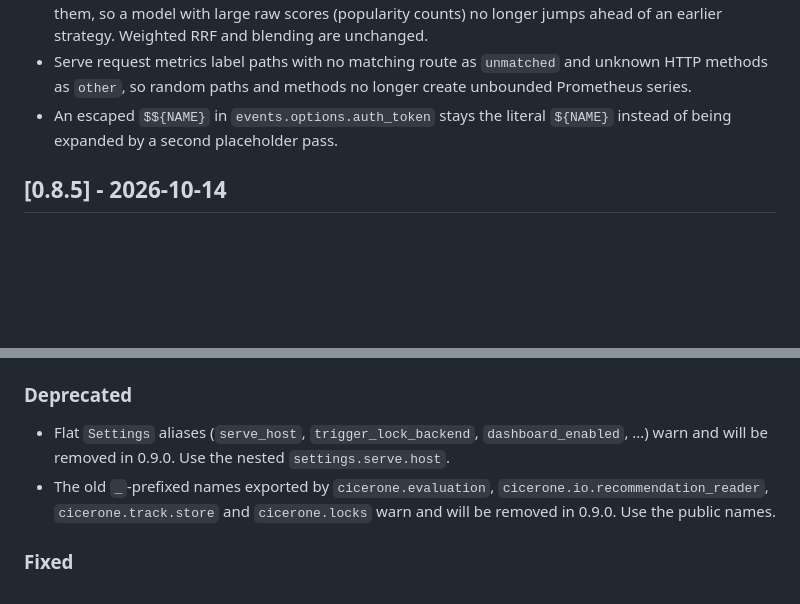
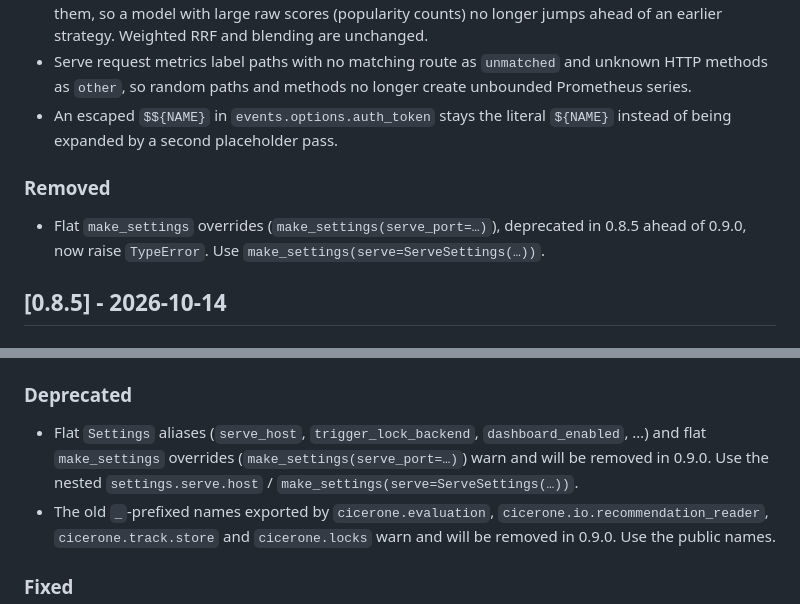
Before and after one commit to torbido-hq/cicerone, a Markdown page: CHANGELOG.md, 2 parts joined by grey strips. GitHub-like rendering; blank space fills up the shorter version.

Commit message:
Restore the tagged 0.8.5 flat make_settings bullet; note its removal under 0.8.6.

```diff
--- a/CHANGELOG.md
+++ b/CHANGELOG.md
@@ -49,6 +49,12 @@ The format is based on [Keep a Changelog](https://keepachangelog.com/en/1.1.0/).
 - An escaped `$${NAME}` in `events.options.auth_token` stays the literal
   `${NAME}` instead of being expanded by a second placeholder pass.
 
+### Removed
+
+- Flat `make_settings` overrides (`make_settings(serve_port=…)`), deprecated
+  in 0.8.5 ahead of 0.9.0, now raise `TypeError`. Use
+  `make_settings(serve=ServeSettings(…))`.
+
 ## [0.8.5] - 2026-10-14
 
 ### Added
@@ -87,8 +93,9 @@ The format is based on [Keep a Changelog](https://keepachangelog.com/en/1.1.0/).
 ### Deprecated
 
 - Flat `Settings` aliases (`serve_host`, `trigger_lock_backend`,
-  `dashboard_enabled`, …) warn and will be removed in 0.9.0. Use the
-  nested `settings.serve.host`.
+  `dashboard_enabled`, …) and flat `make_settings` overrides
+  (`make_settings(serve_port=…)`) warn and will be removed in 0.9.0. Use
+  the nested `settings.serve.host` / `make_settings(serve=ServeSettings(…))`.
 - The old `_`-prefixed names exported by `cicerone.evaluation`,
   `cicerone.io.recommendation_reader`, `cicerone.track.store` and
   `cicerone.locks` warn and will be removed in 0.9.0. Use the public names.
```
